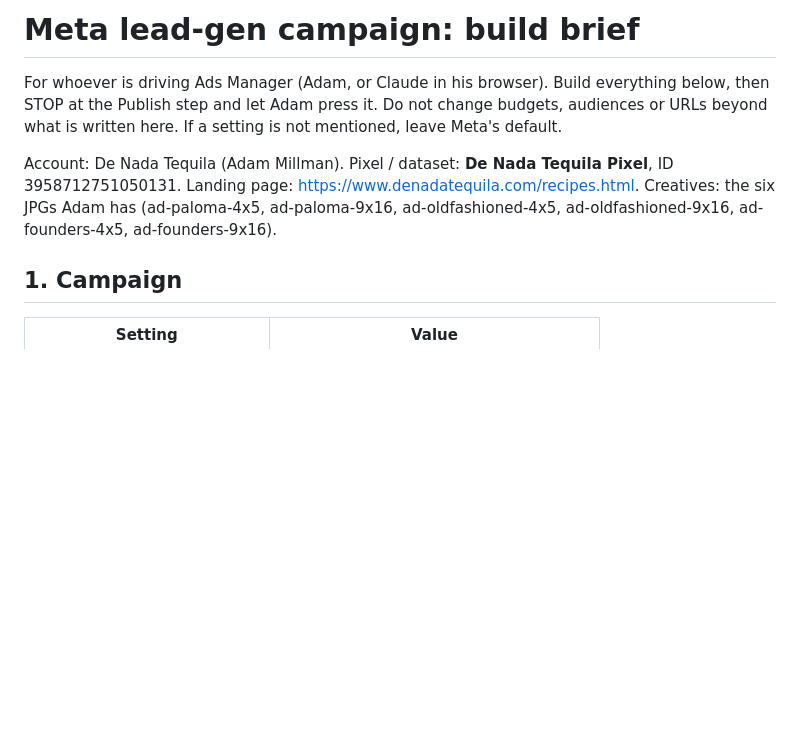
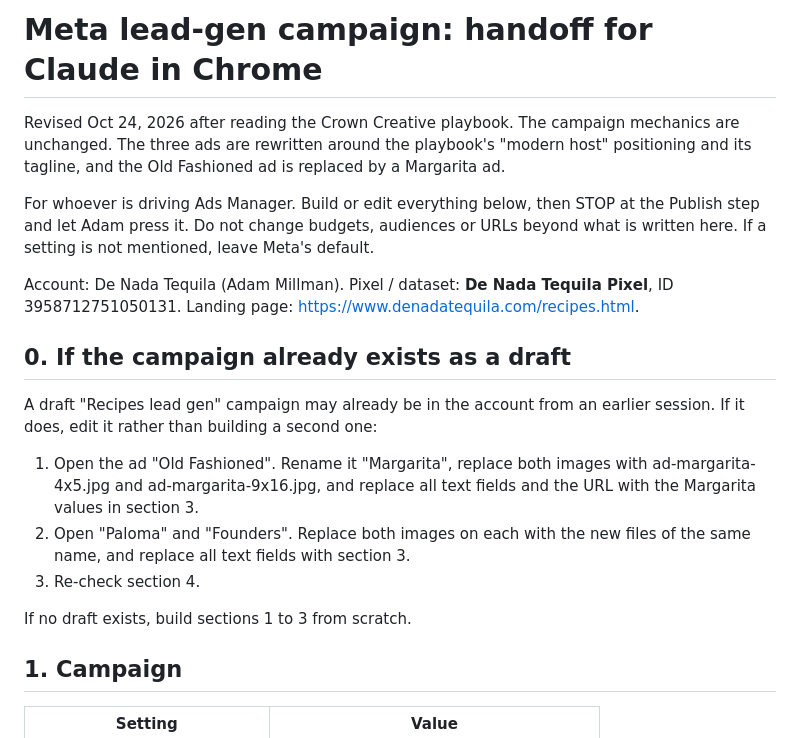
Before and after one commit to millmz/denadatequila, a Markdown page: email/META-CAMPAIGN-BRIEF.md, the part around one of its changes. GitHub-like rendering; blank space fills up the shorter version.

```diff
--- a/email/META-CAMPAIGN-BRIEF.md
+++ b/email/META-CAMPAIGN-BRIEF.md
@@ -1,15 +1,32 @@
-# Meta lead-gen campaign: build brief
+# Meta lead-gen campaign: handoff for Claude in Chrome
 
-For whoever is driving Ads Manager (Adam, or Claude in his browser). Build
-everything below, then STOP at the Publish step and let Adam press it.
-Do not change budgets, audiences or URLs beyond what is written here. If a
-setting is not mentioned, leave Meta's default.
+Revised Oct 24, 2026 after reading the Crown Creative playbook. The
+campaign mechanics are unchanged. The three ads are rewritten around the
+playbook's "modern host" positioning and its tagline, and the Old
+Fashioned ad is replaced by a Margarita ad.
+
+For whoever is driving Ads Manager. Build or edit everything below, then
+STOP at the Publish step and let Adam press it. Do not change budgets,
+audiences or URLs beyond what is written here. If a setting is not
+mentioned, leave Meta's default.
 
 Account: De Nada Tequila (Adam Millman). Pixel / dataset: **De Nada
 Tequila Pixel**, ID 3958712751050131. Landing page:
-https://www.denadatequila.com/recipes.html. Creatives: the six JPGs Adam
-has (ad-paloma-4x5, ad-paloma-9x16, ad-oldfashioned-4x5,
-ad-oldfashioned-9x16, ad-founders-4x5, ad-founders-9x16).
+https://www.denadatequila.com/recipes.html.
+
+## 0. If the campaign already exists as a draft
+
+A draft "Recipes lead gen" campaign may already be in the account from an
+earlier session. If it does, edit it rather than building a second one:
+
+1. Open the ad "Old Fashioned". Rename it "Margarita", replace both images
+   with ad-margarita-4x5.jpg and ad-margarita-9x16.jpg, and replace all
+   text fields and the URL with the Margarita values in section 3.
+2. Open "Paloma" and "Founders". Replace both images on each with the new
+   files of the same name, and replace all text fields with section 3.
+3. Re-check section 4.
+
+If no draft exists, build sections 1 to 3 from scratch.
 
 ## 1. Campaign
 
```
Also changed, not shown: other parts of email/META-CAMPAIGN-BRIEF.md (+54 -16 lines), email/GROWTH.md (+1 -1 lines).
